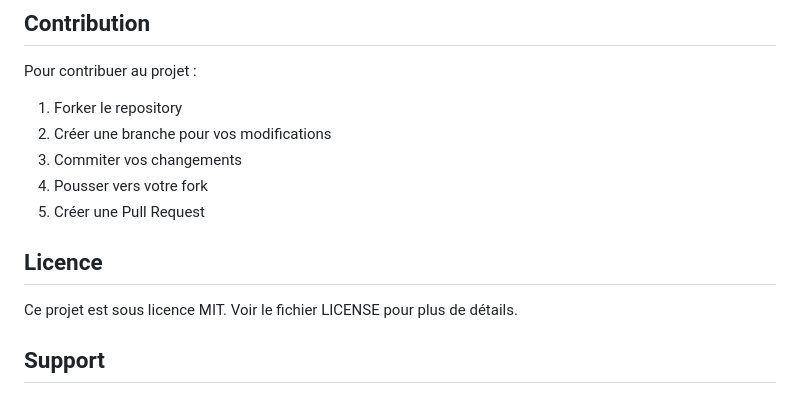
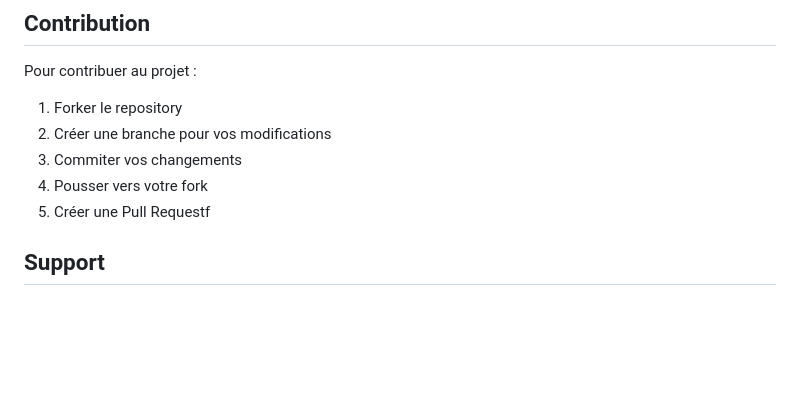
Before and after one commit to Azertgc/Projet_flask_admin, a Markdown page: DOCUMENTATION.md, the part around the change. GitHub-like rendering; blank space fills up the shorter version.

Commit message:
modification... suppression

```diff
--- a/DOCUMENTATION.md
+++ b/DOCUMENTATION.md
@@ -238,11 +238,7 @@ Pour contribuer au projet :
 2. Créer une branche pour vos modifications
 3. Commiter vos changements
 4. Pousser vers votre fork
-5. Créer une Pull Request
-
-## Licence
-
-Ce projet est sous licence MIT. Voir le fichier LICENSE pour plus de détails.
+5. Créer une Pull Requestf
 
 ## Support
 
```
